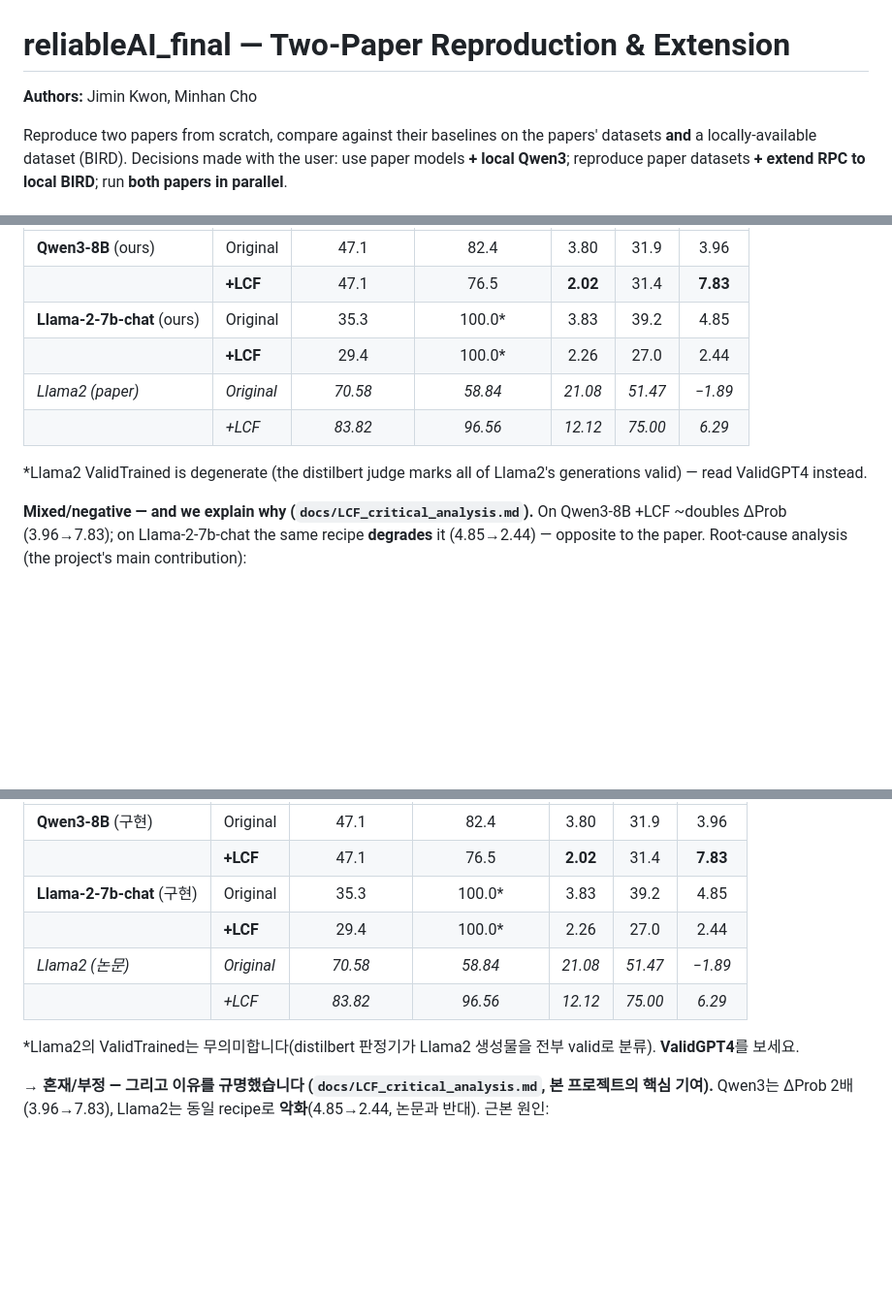
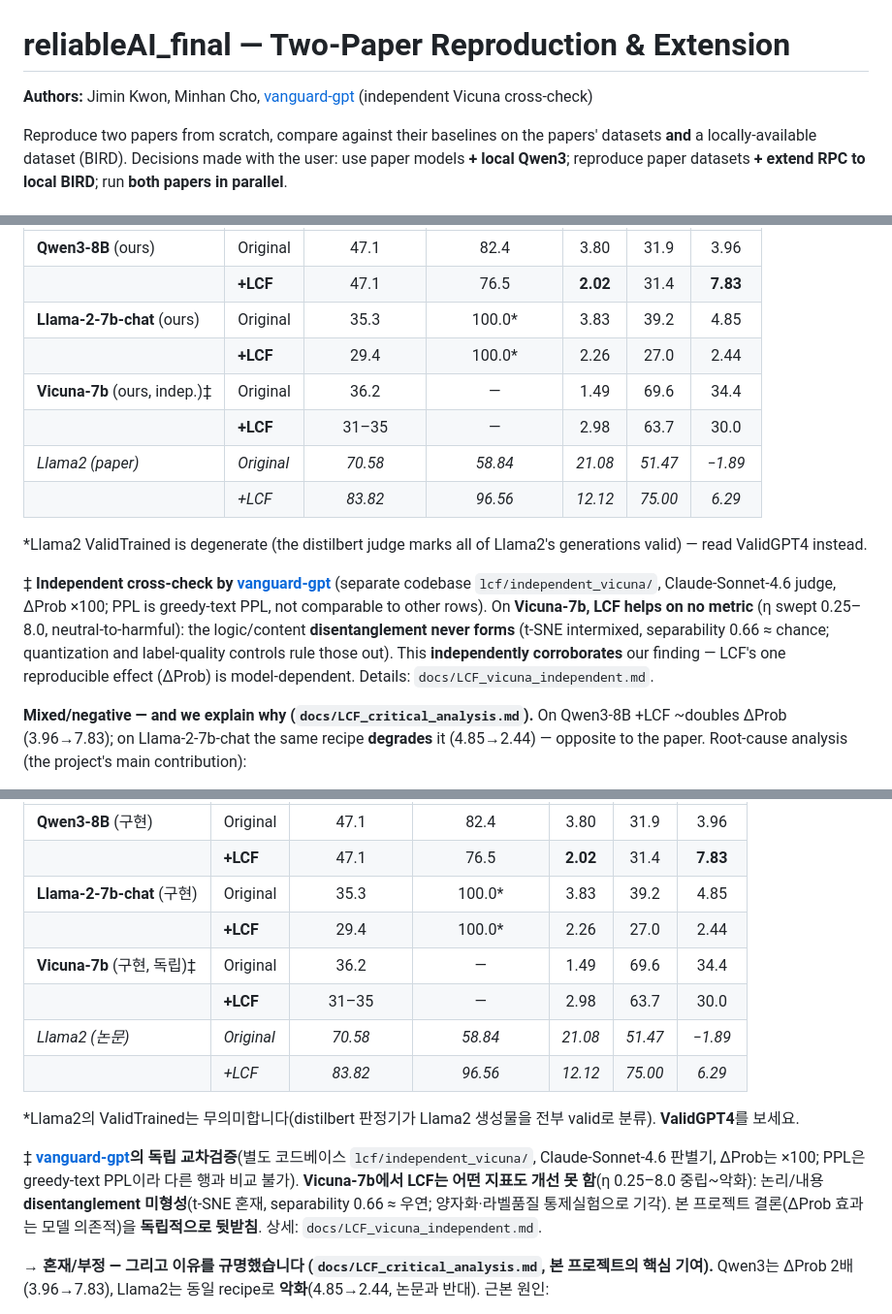
Before and after one commit to rabqatab/llm-reasoning-reliability-reproduction, a Markdown page: README.md, 3 parts joined by grey strips. Shown at 97% size. GitHub-like rendering; blank space fills up the shorter version.

```diff
--- a/README.md
+++ b/README.md
@@ -1,6 +1,6 @@
 # reliableAI_final — Two-Paper Reproduction & Extension
 
-**Authors:** Jimin Kwon, Minhan Cho
+**Authors:** Jimin Kwon, Minhan Cho, [vanguard-gpt](https://github.com/vanguard-gpt) (independent Vicuna cross-check)
 
 Reproduce two papers from scratch, compare against their baselines on the papers' datasets **and** a locally-available dataset (BIRD). Decisions made with the user: use paper models **+ local Qwen3**; reproduce paper datasets **+ extend RPC to local BIRD**; run **both papers in parallel**.
 
@@ -99,10 +99,14 @@ Conclusion Generation: Valid%(GPT4)↑ · Valid%(Trained)↑ · PPL↓ &nbsp;|&n
 | | **+LCF** | 47.1 | 76.5 | **2.02** | 31.4 | **7.83** |
 | **Llama-2-7b-chat** (ours) | Original | 35.3 | 100.0\* | 3.83 | 39.2 | 4.85 |
 | | **+LCF** | 29.4 | 100.0\* | 2.26 | 27.0 | 2.44 |
+| **Vicuna-7b** (ours, indep.)‡ | Original | 36.2 | — | 1.49 | 69.6 | 34.4 |
+| | **+LCF** | 31–35 | — | 2.98 | 63.7 | 30.0 |
 | _Llama2 (paper)_ | _Original_ | _70.58_ | _58.84_ | _21.08_ | _51.47_ | _−1.89_ |
 | | _+LCF_ | _83.82_ | _96.56_ | _12.12_ | _75.00_ | _6.29_ |
 
 \*Llama2 ValidTrained is degenerate (the distilbert judge marks all of Llama2's generations valid) — read ValidGPT4 instead.
+
+‡ **Independent cross-check by [vanguard-gpt](https://github.com/vanguard-gpt)** (separate codebase `lcf/independent_vicuna/`, Claude-Sonnet-4.6 judge, ΔProb ×100; PPL is greedy-text PPL, not comparable to other rows). On **Vicuna-7b, LCF helps on no metric** (η swept 0.25–8.0, neutral-to-harmful): the logic/content **disentanglement never forms** (t-SNE intermixed, separability 0.66 ≈ chance; quantization and label-quality controls rule those out). This **independently corroborates** our finding — LCF's one reproducible effect (ΔProb) is model-dependent. Details: `docs/LCF_vicuna_independent.md`.
 
 **Mixed/negative — and we explain why (`docs/LCF_critical_analysis.md`).** On Qwen3-8B +LCF ~doubles ΔProb (3.96→7.83); on Llama-2-7b-chat the same recipe **degrades** it (4.85→2.44) — opposite to the paper. Root-cause analysis (the project's main contribution):
 - **The logic-validity direction is real but weak.** A held-out probe separates valid/invalid at **0.82 at the single best sub-layer** (identical for both models) but **0.52 = chance when pooled** over the layers the paper mixes. Control: the *same* probe on **suicide-risk** (MoodRisk Mistral reps) hits **0.95 across all layers** — so representation editing works for semantic attributes; logic-validity is just weakly/locally encoded.
@@ -173,10 +177,14 @@ Conclusion Generation: Valid%(GPT4)↑ · Valid%(Trained)↑ · PPL↓ &nbsp;|&n
 | | **+LCF** | 47.1 | 76.5 | **2.02** | 31.4 | **7.83** |
 | **Llama-2-7b-chat** (구현) | Original | 35.3 | 100.0\* | 3.83 | 39.2 | 4.85 |
 | | **+LCF** | 29.4 | 100.0\* | 2.26 | 27.0 | 2.44 |
+| **Vicuna-7b** (구현, 독립)‡ | Original | 36.2 | — | 1.49 | 69.6 | 34.4 |
+| | **+LCF** | 31–35 | — | 2.98 | 63.7 | 30.0 |
 | _Llama2 (논문)_ | _Original_ | _70.58_ | _58.84_ | _21.08_ | _51.47_ | _−1.89_ |
 | | _+LCF_ | _83.82_ | _96.56_ | _12.12_ | _75.00_ | _6.29_ |
 
 \*Llama2의 ValidTrained는 무의미합니다(distilbert 판정기가 Llama2 생성물을 전부 valid로 분류). **ValidGPT4**를 보세요.
+
+‡ **[vanguard-gpt](https://github.com/vanguard-gpt)의 독립 교차검증**(별도 코드베이스 `lcf/independent_vicuna/`, Claude-Sonnet-4.6 판별기, ΔProb는 ×100; PPL은 greedy-text PPL이라 다른 행과 비교 불가). **Vicuna-7b에서 LCF는 어떤 지표도 개선 못 함**(η 0.25–8.0 중립~악화): 논리/내용 **disentanglement 미형성**(t-SNE 혼재, separability 0.66 ≈ 우연; 양자화·라벨품질 통제실험으로 기각). 본 프로젝트 결론(ΔProb 효과는 모델 의존적)을 **독립적으로 뒷받침**. 상세: `docs/LCF_vicuna_independent.md`.
 
 → **혼재/부정 — 그리고 이유를 규명했습니다 (`docs/LCF_critical_analysis.md`, 본 프로젝트의 핵심 기여).** Qwen3는 ΔProb 2배(3.96→7.83), Llama2는 동일 recipe로 **악화**(4.85→2.44, 논문과 반대). 근본 원인:
 - **logic 방향은 실재하나 약함**: held-out probe로 valid/invalid 분리도가 **best 단일 sub-layer 0.82**(두 모델 동일)이나 레이어를 섞으면 **0.52(chance)**. 대조군 — 같은 probe를 **자살위험**(MoodRisk Mistral reps)에 적용하면 **0.95(전 레이어)**. 즉 representation editing은 *의미적* 속성엔 작동하나, logic-validity는 약하게·국소적으로만 인코딩됨.
```
Also changed, not shown: other parts of README.md (+2 -2 lines), docs/MASTER_PLAN.md (+2 -2 lines).
